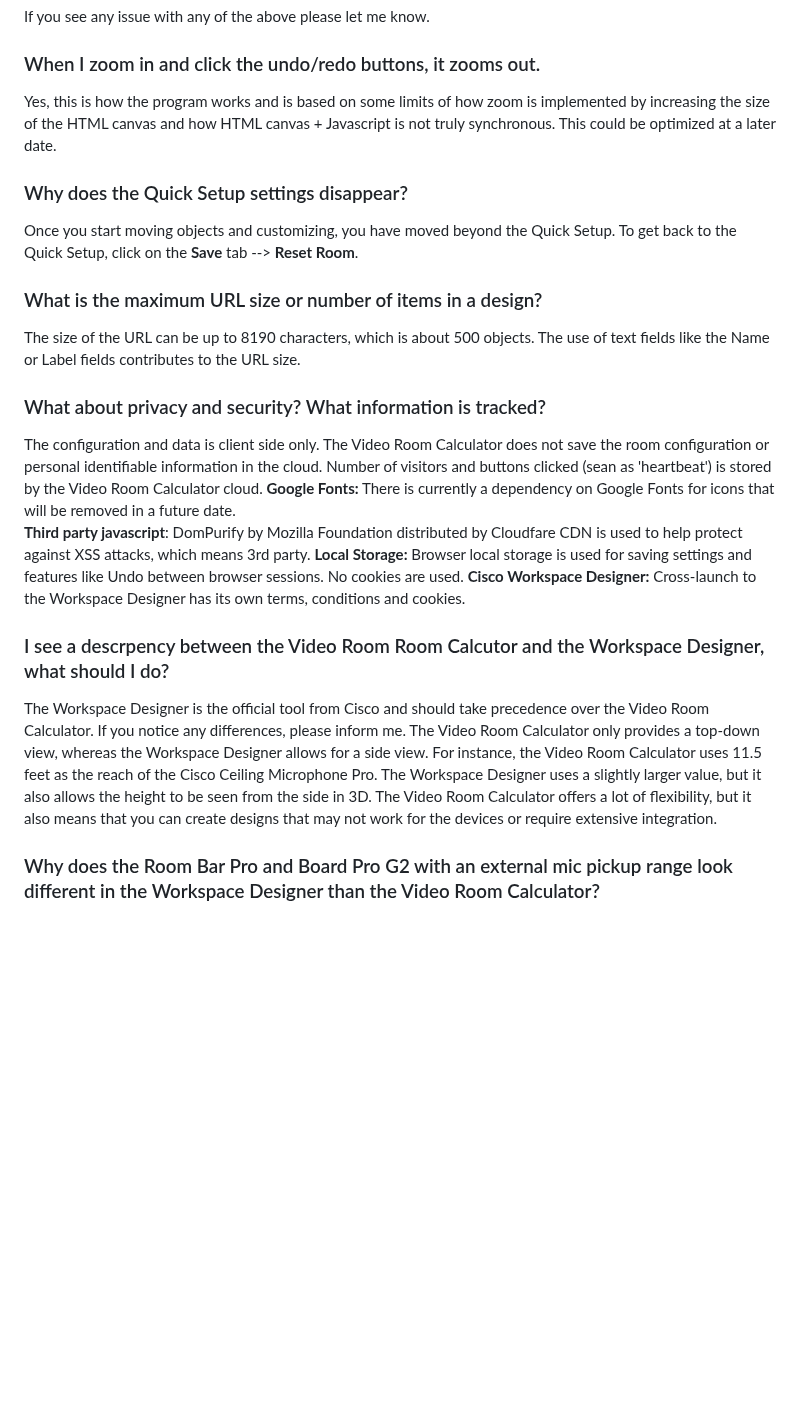
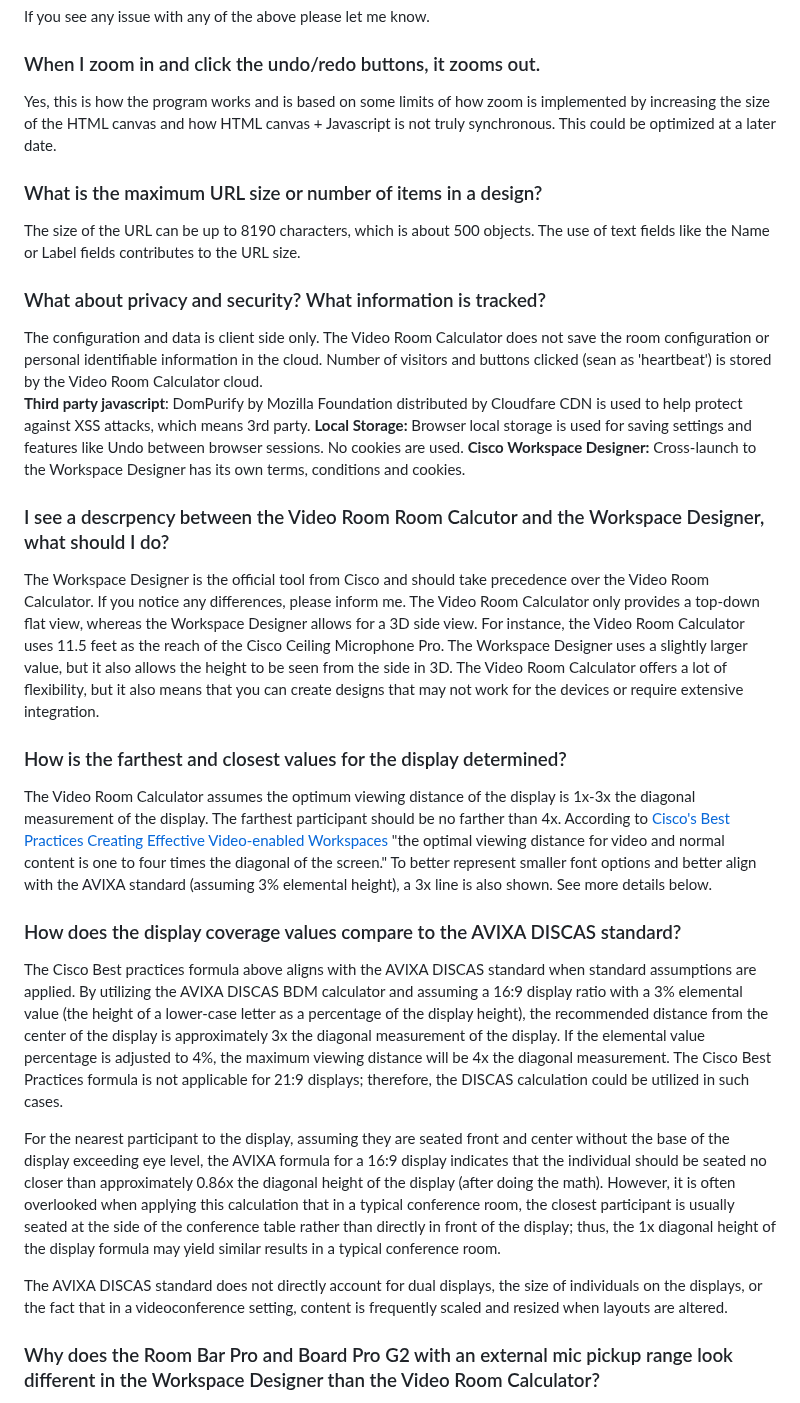
Before and after one commit to vtjoeh/video_room_calc, a Markdown page: FAQ.md, the part around the change. GitHub-like rendering; blank space fills up the shorter version.

```diff
--- a/FAQ.md
+++ b/FAQ.md
@@ -35,21 +35,27 @@ If you see any issue with any of the above please let me know.
 ### When I zoom in and click the undo/redo buttons, it zooms out.
 Yes, this is how the program works and is based on some limits of how zoom is implemented by increasing the size of the HTML canvas and how HTML canvas + Javascript is not truly synchronous. This could be optimized at a later date.
 
-### Why does the Quick Setup settings disappear?
-Once you start moving objects and customizing, you have moved beyond the Quick Setup. To get back to the Quick Setup, click on the **Save** tab --> **Reset Room**.
-
 ### What is the maximum URL size or number of items in a design?
 The size of the URL can be up to 8190 characters, which is about 500 objects. The use of text fields like the Name or Label fields contributes to the URL size.
 
 ### What about privacy and security? What information is tracked?
 The configuration and data is client side only. The Video Room Calculator does not save the room configuration or personal identifiable information in the cloud. Number of visitors and buttons clicked (sean as 'heartbeat') is stored by the Video Room Calculator cloud.
-**Google Fonts:** There is currently a dependency on Google Fonts for icons that will be removed in a future date.
 **Third party javascript**: DomPurify by Mozilla Foundation distributed by Cloudfare CDN is used to help protect against XSS attacks, which means 3rd party.
 **Local Storage:** Browser local storage is used for saving settings and features like Undo between browser sessions.  No cookies are used.
 **Cisco Workspace Designer:** Cross-launch to the Workspace Designer has its own terms, conditions and cookies.
 
 ### I see a descrpency between the Video Room Room Calcutor and the Workspace Designer, what should I do?
-The Workspace Designer is the official tool from Cisco and should take precedence over the Video Room Calculator. If you notice any differences, please inform me. The Video Room Calculator only provides a top-down view, whereas the Workspace Designer allows for a side view. For instance, the Video Room Calculator uses 11.5 feet as the reach of the Cisco Ceiling Microphone Pro. The Workspace Designer uses a slightly larger value, but it also allows the height to be seen from the side in 3D. The Video Room Calculator offers a lot of flexibility, but it also means that you can create designs that may not work for the devices or require extensive integration.
+The Workspace Designer is the official tool from Cisco and should take precedence over the Video Room Calculator. If you notice any differences, please inform me. The Video Room Calculator only provides a top-down flat view, whereas the Workspace Designer allows for a 3D side view. For instance, the Video Room Calculator uses 11.5 feet as the reach of the Cisco Ceiling Microphone Pro. The Workspace Designer uses a slightly larger value, but it also allows the height to be seen from the side in 3D. The Video Room Calculator offers a lot of flexibility, but it also means that you can create designs that may not work for the devices or require extensive integration.
+
+### How is the farthest and closest values for the display determined?
+The Video Room Calculator assumes the optimum viewing distance of the display is 1x-3x the diagonal measurement of the display. The farthest participant should be no farther than 4x. According to [Cisco's Best Practices Creating Effective Video-enabled Workspaces](https://www.cisco.com/c/dam/en/us/td/docs/telepresence/endpoint/technical-papers/workspace-best-practices.pdf) "the optimal viewing distance for video and normal content is one to four times the diagonal of the screen." To better represent smaller font options and better align with the AVIXA standard (assuming 3% elemental height), a 3x line is also shown. See more details below.
+
+### How does the display coverage values compare to the AVIXA DISCAS standard?
+The Cisco Best practices formula above aligns with the AVIXA DISCAS standard when standard assumptions are applied. By utilizing the AVIXA DISCAS BDM calculator and assuming a 16:9 display ratio with a 3% elemental value (the height of a lower-case letter as a percentage of the display height), the recommended distance from the center of the display is approximately 3x the diagonal measurement of the display. If the elemental value percentage is adjusted to 4%, the maximum viewing distance will be 4x the diagonal measurement. The Cisco Best Practices formula is not applicable for 21:9 displays; therefore, the DISCAS calculation could be utilized in such cases.
+
+For the nearest participant to the display, assuming they are seated front and center without the base of the display exceeding eye level, the AVIXA formula for a 16:9 display indicates that the individual should be seated no closer than approximately 0.86x the diagonal height of the display (after doing the math). However, it is often overlooked when applying this calculation that in a typical conference room, the closest participant is usually seated at the side of the conference table rather than directly in front of the display; thus, the 1x diagonal height of the display formula may yield similar results in a typical conference room.
+
+The AVIXA DISCAS standard does not directly account for dual displays, the size of individuals on the displays, or the fact that in a videoconference setting, content is frequently scaled and resized when layouts are altered.
 
 ### Why does the Room Bar Pro and Board Pro G2 with an external mic pickup range look different in the Workspace Designer than the Video Room Calculator?
 This is a configurable setting and works differntly depending on products and configurations, so it is hard to say what the correct default pickup range should be in the Video Room Calculator. There is an important setting:
```
